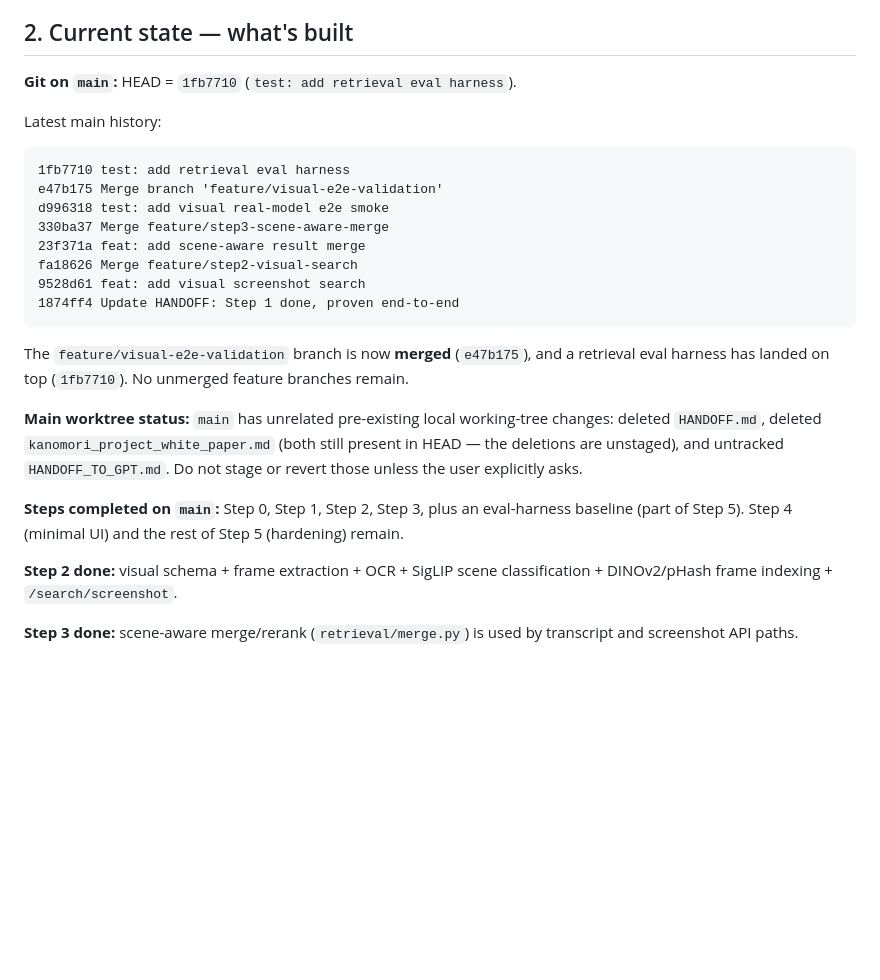
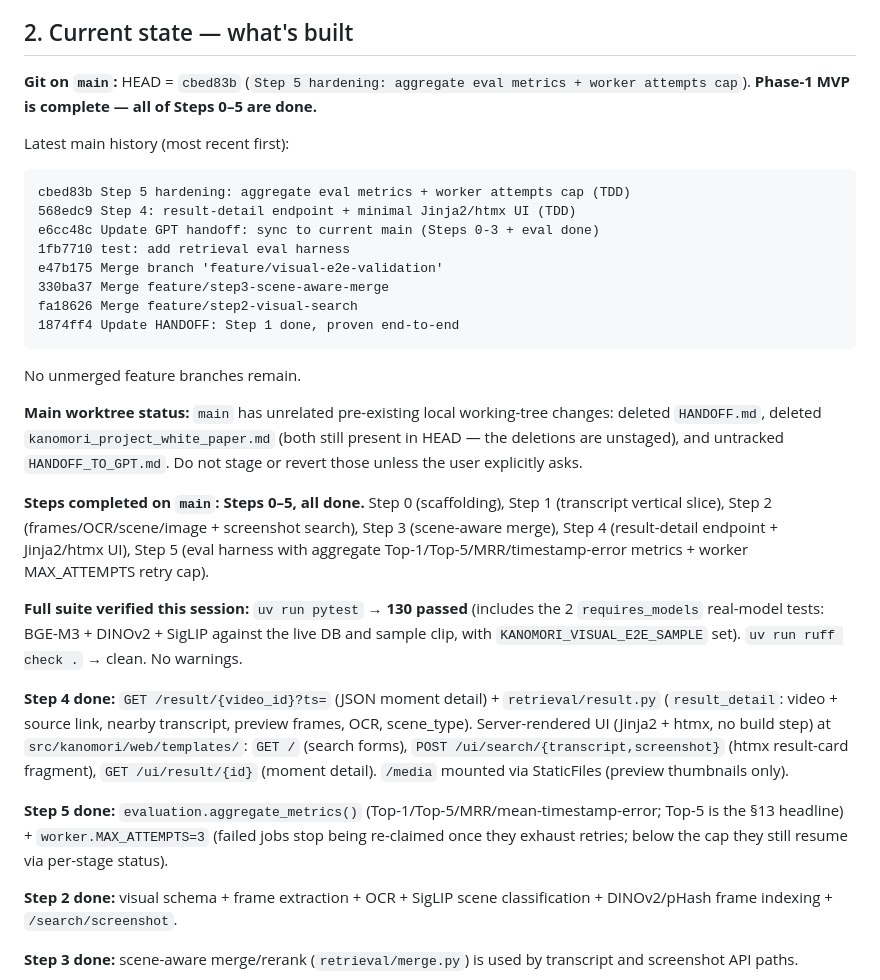
Before and after one commit to Sari-Bot/Kanomori, a Markdown page: HANDOFF_TO_GPT.md, the part around one of its changes. Drawn GitHub-style; blank space fills up the shorter version.

````diff
--- a/HANDOFF_TO_GPT.md
+++ b/HANDOFF_TO_GPT.md
@@ -22,31 +22,47 @@ a subprocess — never imported. Kanomori does storage + retrieval.
 
 ## 2. Current state — what's built
 
-**Git on `main`:** HEAD = `1fb7710` (`test: add retrieval eval harness`).
+**Git on `main`:** HEAD = `cbed83b` (`Step 5 hardening: aggregate eval metrics + worker
+attempts cap`). **Phase-1 MVP is complete — all of Steps 0–5 are done.**
 
-Latest main history:
+Latest main history (most recent first):
 
 ```
+cbed83b Step 5 hardening: aggregate eval metrics + worker attempts cap (TDD)
+568edc9 Step 4: result-detail endpoint + minimal Jinja2/htmx UI (TDD)
+e6cc48c Update GPT handoff: sync to current main (Steps 0-3 + eval done)
 1fb7710 test: add retrieval eval harness
 e47b175 Merge branch 'feature/visual-e2e-validation'
-d996318 test: add visual real-model e2e smoke
 330ba37 Merge feature/step3-scene-aware-merge
-23f371a feat: add scene-aware result merge
 fa18626 Merge feature/step2-visual-search
-9528d61 feat: add visual screenshot search
 1874ff4 Update HANDOFF: Step 1 done, proven end-to-end
 ```
 
-The `feature/visual-e2e-validation` branch is now **merged** (`e47b175`), and a retrieval
-eval harness has landed on top (`1fb7710`). No unmerged feature branches remain.
+No unmerged feature branches remain.
 
 **Main worktree status:** `main` has unrelated pre-existing local working-tree changes:
 deleted `HANDOFF.md`, deleted `kanomori_project_white_paper.md` (both still present in HEAD —
 the deletions are unstaged), and untracked `HANDOFF_TO_GPT.md`. Do not stage or revert those
 unless the user explicitly asks.
 
-**Steps completed on `main`:** Step 0, Step 1, Step 2, Step 3, plus an eval-harness baseline
-(part of Step 5). Step 4 (minimal UI) and the rest of Step 5 (hardening) remain.
+**Steps completed on `main`:** **Steps 0–5, all done.** Step 0 (scaffolding), Step 1
+(transcript vertical slice), Step 2 (frames/OCR/scene/image + screenshot search), Step 3
+(scene-aware merge), Step 4 (result-detail endpoint + Jinja2/htmx UI), Step 5 (eval harness
+with aggregate Top-1/Top-5/MRR/timestamp-error metrics + worker MAX_ATTEMPTS retry cap).
+
+**Full suite verified this session:** `uv run pytest` → **130 passed** (includes the 2
+`requires_models` real-model tests: BGE-M3 + DINOv2 + SigLIP against the live DB and sample
+clip, with `KANOMORI_VISUAL_E2E_SAMPLE` set). `uv run ruff check .` → clean. No warnings.
+
+**Step 4 done:** `GET /result/{video_id}?ts=` (JSON moment detail) + `retrieval/result.py`
+(`result_detail`: video + source link, nearby transcript, preview frames, OCR, scene_type).
+Server-rendered UI (Jinja2 + htmx, no build step) at `src/kanomori/web/templates/`: `GET /`
+(search forms), `POST /ui/search/{transcript,screenshot}` (htmx result-card fragment), `GET
+/ui/result/{id}` (moment detail). `/media` mounted via StaticFiles (preview thumbnails only).
+
+**Step 5 done:** `evaluation.aggregate_metrics()` (Top-1/Top-5/MRR/mean-timestamp-error;
+Top-5 is the §13 headline) + `worker.MAX_ATTEMPTS=3` (failed jobs stop being re-claimed once
+they exhaust retries; below the cap they still resume via per-stage status).
 
 **Step 2 done:** visual schema + frame extraction + OCR + SigLIP scene classification +
 DINOv2/pHash frame indexing + `/search/screenshot`.
````
Also changed, not shown: other parts of HANDOFF_TO_GPT.md (+23 -39 lines).
